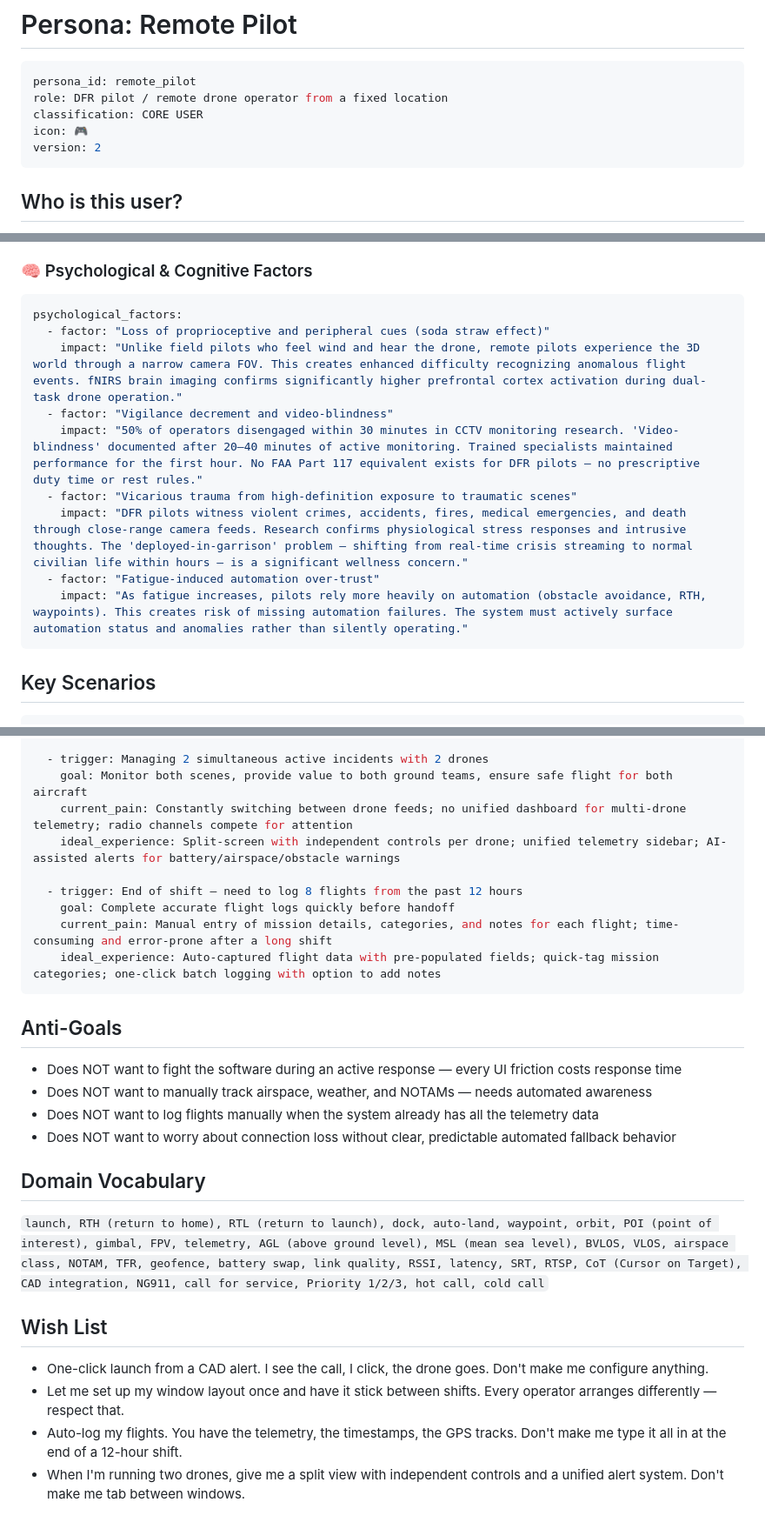
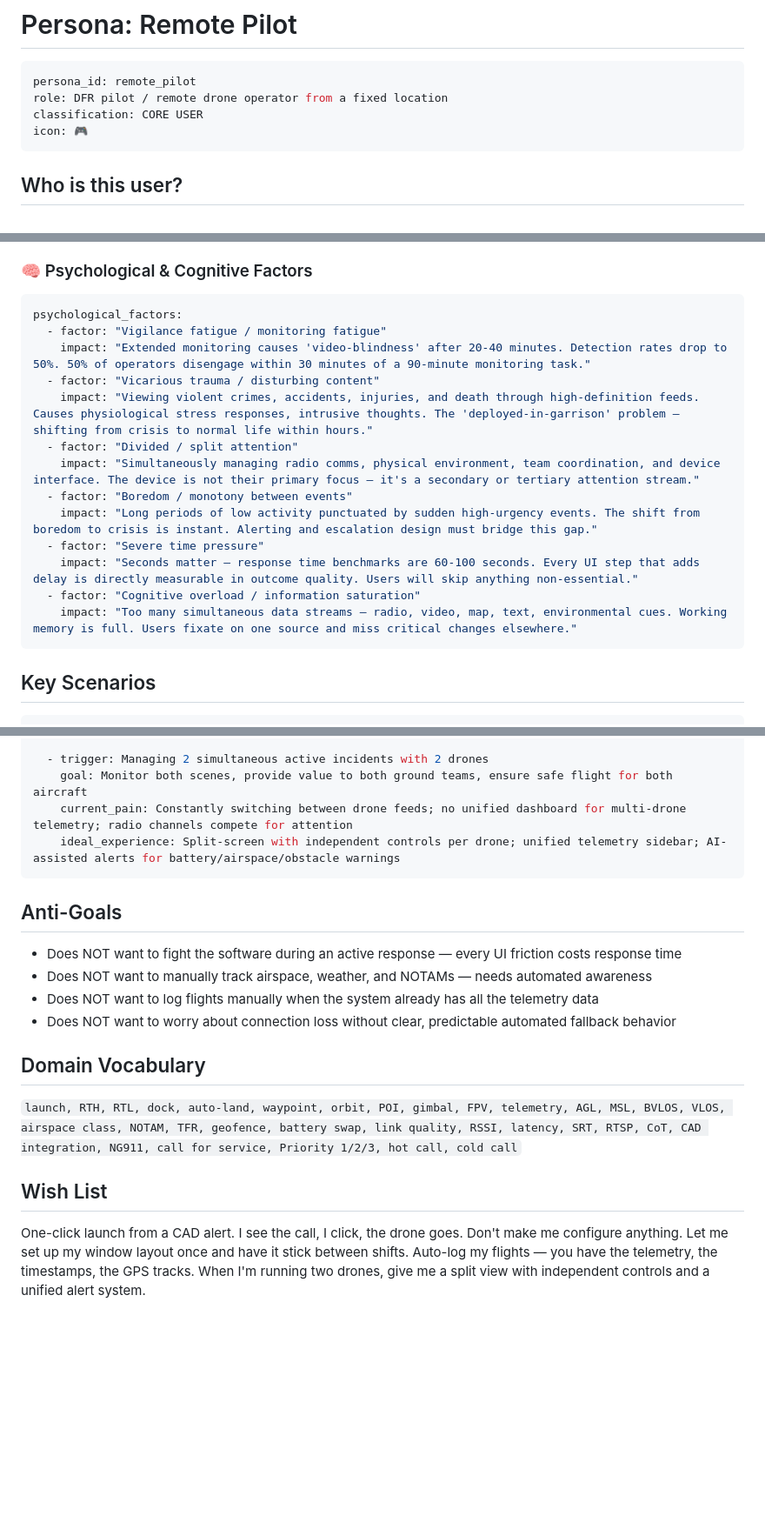
Before and after one commit to andrewrossi-ux/persona-form, a Markdown page: templates/persona-remote-pilot-v2.md, 3 parts joined by grey strips. Shown at 87% size. GitHub-like rendering; blank space fills up the shorter version.

````diff
--- a/templates/persona-remote-pilot-v2.md
+++ b/templates/persona-remote-pilot-v2.md
@@ -5,7 +5,6 @@ persona_id: remote_pilot
 role: DFR pilot / remote drone operator from a fixed location
 classification: CORE USER
 icon: 🎮
-version: 2
 ```
 
 ## Who is this user?
@@ -85,15 +121,20 @@ accessibility_factors:
 
 ```yaml
 psychological_factors:
-  - factor: "Loss of proprioceptive and peripheral cues (soda straw effect)"
-    impact: "Unlike field pilots who feel wind and hear the drone, remote pilots experience the 3D world through a narrow camera FOV. This creates enhanced difficulty recognizing anomalous flight events. fNIRS brain imaging confirms significantly higher prefrontal cortex activation during dual-task drone operation."
-  - factor: "Vigilance decrement and video-blindness"
-    impact: "50% of operators disengaged within 30 minutes in CCTV monitoring research. 'Video-blindness' documented after 20–40 minutes of active monitoring. Trained specialists maintained performance for the first hour. No FAA Part 117 equivalent exists for DFR pilots — no prescriptive duty time or rest rules."
-  - factor: "Vicarious trauma from high-definition exposure to traumatic scenes"
-    impact: "DFR pilots witness violent crimes, accidents, fires, medical emergencies, and death through close-range camera feeds. Research confirms physiological stress responses and intrusive thoughts. The 'deployed-in-garrison' problem — shifting from real-time crisis streaming to normal civilian life within hours — is a significant wellness concern."
-  - factor: "Fatigue-induced automation over-trust"
-    impact: "As fatigue increases, pilots rely more heavily on automation (obstacle avoidance, RTH, waypoints). This creates risk of missing automation failures. The system must actively surface automation status and anomalies rather than silently operating."
+  - factor: "Vigilance fatigue / monitoring fatigue"
+    impact: "Extended monitoring causes 'video-blindness' after 20-40 minutes. Detection rates drop to 50%. 50% of operators disengage within 30 minutes of a 90-minute monitoring task."
+  - factor: "Vicarious trauma / disturbing content"
+    impact: "Viewing violent crimes, accidents, injuries, and death through high-definition feeds. Causes physiological stress responses, intrusive thoughts. The 'deployed-in-garrison' problem — shifting from crisis to normal life within hours."
+  - factor: "Divided / split attention"
+    impact: "Simultaneously managing radio comms, physical environment, team coordination, and device interface. The device is not their primary focus — it's a secondary or tertiary attention stream."
+  - factor: "Boredom / monotony between events"
+    impact: "Long periods of low activity punctuated by sudden high-urgency events. The shift from boredom to crisis is instant. Alerting and escalation design must bridge this gap."
+  - factor: "Severe time pressure"
+    impact: "Seconds matter — response time benchmarks are 60-100 seconds. Every UI step that adds delay is directly measurable in outcome quality. Users will skip anything non-essential."
+  - factor: "Cognitive overload / information saturation"
+    impact: "Too many simultaneous data streams — radio, video, map, text, environmental cues. Working memory is full. Users fixate on one source and miss critical changes elsewhere."
 ```
+
 
 ## Key Scenarios
 
@@ -108,11 +149,6 @@ scenarios:
     goal: Monitor both scenes, provide value to both ground teams, ensure safe flight for both aircraft
     current_pain: Constantly switching between drone feeds; no unified dashboard for multi-drone telemetry; radio channels compete for attention
     ideal_experience: Split-screen with independent controls per drone; unified telemetry sidebar; AI-assisted alerts for battery/airspace/obstacle warnings
-
-  - trigger: End of shift — need to log 8 flights from the past 12 hours
-    goal: Complete accurate flight logs quickly before handoff
-    current_pain: Manual entry of mission details, categories, and notes for each flight; time-consuming and error-prone after a long shift
-    ideal_experience: Auto-captured flight data with pre-populated fields; quick-tag mission categories; one-click batch logging with option to add notes
 ```
 
 ## Anti-Goals
@@ -124,11 +160,8 @@ scenarios:
 
 ## Domain Vocabulary
 
-`launch, RTH (return to home), RTL (return to launch), dock, auto-land, waypoint, orbit, POI (point of interest), gimbal, FPV, telemetry, AGL (above ground level), MSL (mean sea level), BVLOS, VLOS, airspace class, NOTAM, TFR, geofence, battery swap, link quality, RSSI, latency, SRT, RTSP, CoT (Cursor on Target), CAD integration, NG911, call for service, Priority 1/2/3, hot call, cold call`
+`launch, RTH, RTL, dock, auto-land, waypoint, orbit, POI, gimbal, FPV, telemetry, AGL, MSL, BVLOS, VLOS, airspace class, NOTAM, TFR, geofence, battery swap, link quality, RSSI, latency, SRT, RTSP, CoT, CAD integration, NG911, call for service, Priority 1/2/3, hot call, cold call`
 
 ## Wish List
 
-- One-click launch from a CAD alert. I see the call, I click, the drone goes. Don't make me configure anything.
-- Let me set up my window layout once and have it stick between shifts. Every operator arranges differently — respect that.
-- Auto-log my flights. You have the telemetry, the timestamps, the GPS tracks. Don't make me type it all in at the end of a 12-hour shift.
-- When I'm running two drones, give me a split view with independent controls and a unified alert system. Don't make me tab between windows.
+One-click launch from a CAD alert. I see the call, I click, the drone goes. Don't make me configure anything. Let me set up my window layout once and have it stick between shifts. Auto-log my flights — you have the telemetry, the timestamps, the GPS tracks. When I'm running two drones, give me a split view with independent controls and a unified alert system.
````
Also changed, not shown: other parts of templates/persona-remote-pilot-v2.md (+46 -9 lines).
